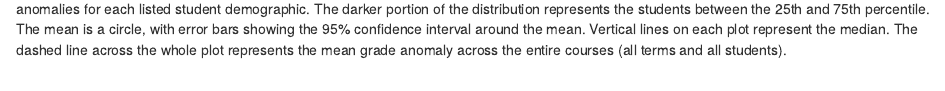
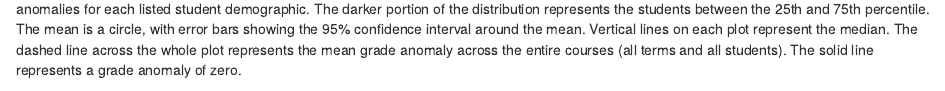
Before and after one commit to centerforbiophotonics/SEISMIC-equity-measures, an R Markdown document (SELC_equity_report.Rmd): the page in a window 1100 px wide, from 4960 px down. Rendered offline with R 4.5, knitr and Pandoc, with nearby package versions; drawn as R Markdown's standard HTML page in place of the format the file asks for; some code elsewhere in the file could not run offline.

Commit message:
Added sentence describing solid line in graph

````diff
--- a/SELC_equity_report.Rmd
+++ b/SELC_equity_report.Rmd
@@ -801,7 +801,7 @@ opts_chunk$set(fig.height = 5)
 
 ```
 
-As with actual grades, we can also examine grade anomaly across student demographics. The following plot shows the distribution of grade anomalies for each listed student demographic. The darker portion of the distribution represents the students between the 25th and 75th percentile. The mean is a circle, with error bars showing the 95% confidence interval around the mean. Vertical lines on each plot represent the median. The dashed line across the whole plot represents the mean grade anomaly across the entire courses (all terms and all students).
+As with actual grades, we can also examine grade anomaly across student demographics. The following plot shows the distribution of grade anomalies for each listed student demographic. The darker portion of the distribution represents the students between the 25th and 75th percentile. The mean is a circle, with error bars showing the 95% confidence interval around the mean. Vertical lines on each plot represent the median. The dashed line across the whole plot represents the mean grade anomaly across the entire courses (all terms and all students). The solid line represents a grade anomaly of zero.
 
 ```{r grade anomaly distributions by identity, message= FALSE, warning=FALSE}
 
````
